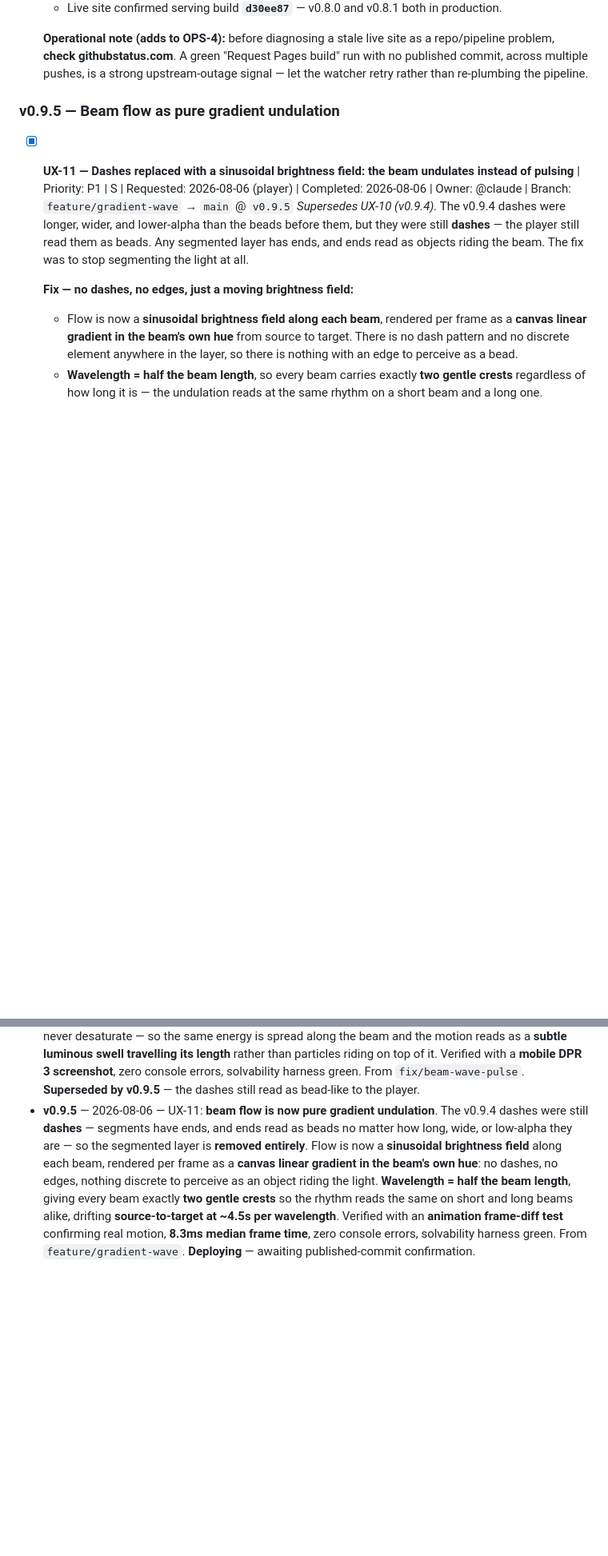
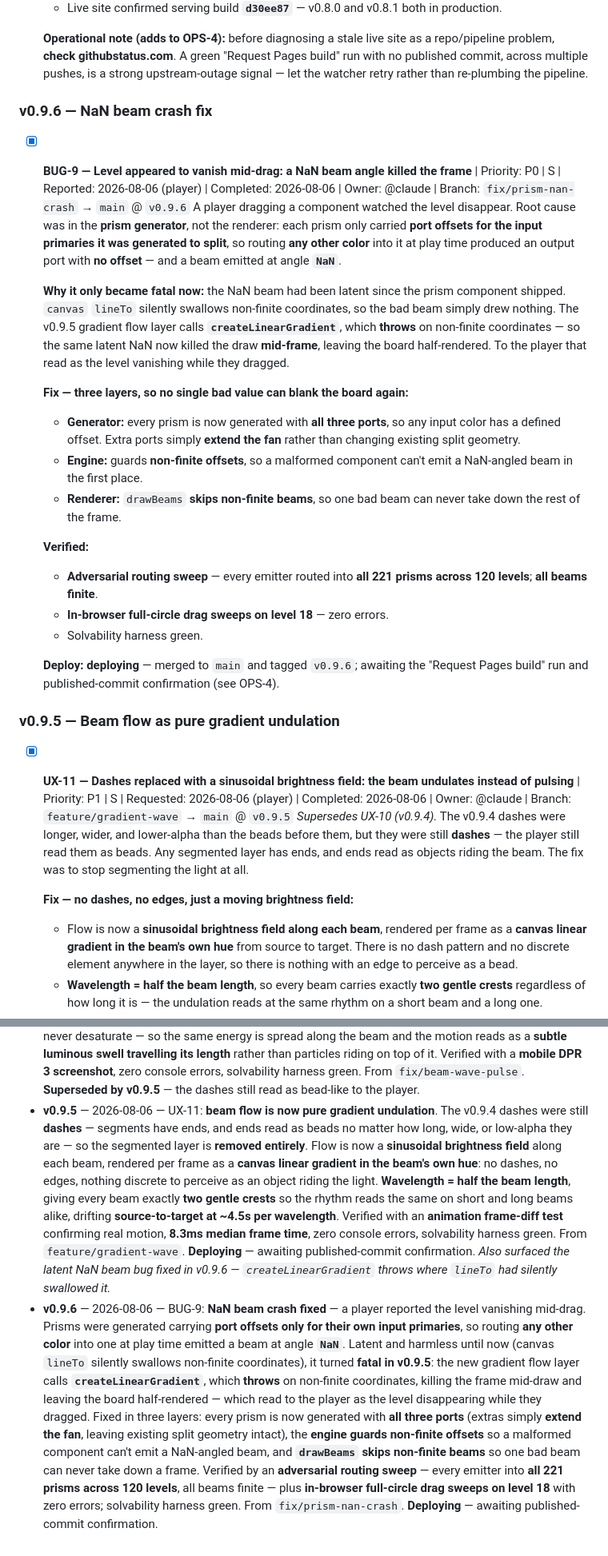
Before and after one commit to drew-valentine/lightwave, a Markdown page: KANBAN.md, 2 parts joined by grey strips. Shown at 80% size. GitHub-like rendering; blank space fills up the shorter version.

Commit message:
chore: kanban — v0.9.6 NaN crash fix recorded
Co-Authored-By: Claude Fable 5 <noreply@anthropic.com>
Claude-Session: https://claude.ai/code/session_01Twe6VzVaLPsh244S46AHo2

```diff
--- a/KANBAN.md
+++ b/KANBAN.md
@@ -128,6 +128,25 @@ _(empty)_
   - Live site confirmed serving build **`d30ee87`** — v0.8.0 and v0.8.1 both in production.
 
   **Operational note (adds to OPS-4):** before diagnosing a stale live site as a repo/pipeline problem, **check githubstatus.com**. A green "Request Pages build" run with no published commit, across multiple pushes, is a strong upstream-outage signal — let the watcher retry rather than re-plumbing the pipeline.
+
+### v0.9.6 — NaN beam crash fix
+
+- [x] **BUG-9 — Level appeared to vanish mid-drag: a NaN beam angle killed the frame** | Priority: P0 | S | Reported: 2026-08-06 (player) | Completed: 2026-08-06 | Owner: @claude | Branch: `fix/prism-nan-crash` → `main` @ `v0.9.6`
+  A player dragging a component watched the level disappear. Root cause was in the **prism generator**, not the renderer: each prism only carried **port offsets for the input primaries it was generated to split**, so routing **any other color** into it at play time produced an output port with **no offset** — and a beam emitted at angle **`NaN`**.
+
+  **Why it only became fatal now:** the NaN beam had been latent since the prism component shipped. `canvas` `lineTo` silently swallows non-finite coordinates, so the bad beam simply drew nothing. The v0.9.5 gradient flow layer calls **`createLinearGradient`**, which **throws** on non-finite coordinates — so the same latent NaN now killed the draw **mid-frame**, leaving the board half-rendered. To the player that read as the level vanishing while they dragged.
+
+  **Fix — three layers, so no single bad value can blank the board again:**
+  - **Generator:** every prism is now generated with **all three ports**, so any input color has a defined offset. Extra ports simply **extend the fan** rather than changing existing split geometry.
+  - **Engine:** guards **non-finite offsets**, so a malformed component can't emit a NaN-angled beam in the first place.
+  - **Renderer:** `drawBeams` **skips non-finite beams**, so one bad beam can never take down the rest of the frame.
+
+  **Verified:**
+  - **Adversarial routing sweep** — every emitter routed into **all 221 prisms across 120 levels**; **all beams finite**.
+  - **In-browser full-circle drag sweeps on level 18** — zero errors.
+  - Solvability harness green.
+
+  **Deploy: deploying** — merged to `main` and tagged `v0.9.6`; awaiting the "Request Pages build" run and published-commit confirmation (see OPS-4).
 
 ### v0.9.5 — Beam flow as pure gradient undulation
 
@@ -517,4 +536,5 @@ _None currently._
 - **v0.9.2** — 2026-08-06 — BUG-7: **beam hue wash-out fixed**. A player reported beams looking nearly white; the hue was being lost at the top of the layer stack — a **near-white core line** plus **pure-white traveling flow beads** additively washed out the colored layers beneath, worst on **mobile**, where the v0.6.2 screen-pixel stroke floors make those thin layers proportionally widest. Fixed with hue discipline across all beam layers: the **center line now draws in the saturated beam color**, the **flow beads draw in the hue's light tint** (luminance lifted for visibility, hue preserved rather than discarded to white), **beads slightly lengthened** so the motion still reads at lower contrast, and **mid-layer saturation raised**. Verified with desktop **and mobile DPR 3** screenshots, zero console errors, solvability harness green. From `fix/beam-color-saturation`. **Deploying** — awaiting published-commit confirmation.
 - **v0.9.3** — 2026-08-06 — BUG-8: **Roman numerals no longer stop at XX**. A player reached level 21 and found decimal digits in the level badge, the win arrival numeral, and the level selector — a **hardcoded `I`–`XX` array** from the first build had run out. Replaced with **standard subtractive Roman conversion** for any level number, plus **class-based long-numeral downsizing** in the badge, the win numeral, and the selector cells so wide numerals like `XXXVIII` fit their circle. Verified with a **15-case unit check** (including `XLIV`, `XCIX`, `MCMXCIX`) and a **Playwright selector check at 40 unlocked levels with zero overflow**, zero console errors, solvability harness green. From `fix/roman-numerals-forever`. **Deploying** — awaiting published-commit confirmation.
 - **v0.9.4** — 2026-08-06 — UX-10: **beam flow now reads as a wave**. Player-requested polish following v0.9.2: the short bright flow beads still read as **whitish specks** because a light tint under **additive** blending adds toward white no matter how the hue is chosen. They are replaced with **long, wide, low-alpha dashes drawn in the beam's own saturated hue** — additive same-hue light can only **brighten**, never desaturate — so the same energy is spread along the beam and the motion reads as a **subtle luminous swell travelling its length** rather than particles riding on top of it. Verified with a **mobile DPR 3 screenshot**, zero console errors, solvability harness green. From `fix/beam-wave-pulse`. **Superseded by v0.9.5** — the dashes still read as bead-like to the player.
-- **v0.9.5** — 2026-08-06 — UX-11: **beam flow is now pure gradient undulation**. The v0.9.4 dashes were still **dashes** — segments have ends, and ends read as beads no matter how long, wide, or low-alpha they are — so the segmented layer is **removed entirely**. Flow is now a **sinusoidal brightness field** along each beam, rendered per frame as a **canvas linear gradient in the beam's own hue**: no dashes, no edges, nothing discrete to perceive as an object riding the light. **Wavelength = half the beam length**, giving every beam exactly **two gentle crests** so the rhythm reads the same on short and long beams alike, drifting **source-to-target at ~4.5s per wavelength**. Verified with an **animation frame-diff test** confirming real motion, **8.3ms median frame time**, zero console errors, solvability harness green. From `feature/gradient-wave`. **Deploying** — awaiting published-commit confirmation.
+- **v0.9.5** — 2026-08-06 — UX-11: **beam flow is now pure gradient undulation**. The v0.9.4 dashes were still **dashes** — segments have ends, and ends read as beads no matter how long, wide, or low-alpha they are — so the segmented layer is **removed entirely**. Flow is now a **sinusoidal brightness field** along each beam, rendered per frame as a **canvas linear gradient in the beam's own hue**: no dashes, no edges, nothing discrete to perceive as an object riding the light. **Wavelength = half the beam length**, giving every beam exactly **two gentle crests** so the rhythm reads the same on short and long beams alike, drifting **source-to-target at ~4.5s per wavelength**. Verified with an **animation frame-diff test** confirming real motion, **8.3ms median frame time**, zero console errors, solvability harness green. From `feature/gradient-wave`. **Deploying** — awaiting published-commit confirmation. *Also surfaced the latent NaN beam bug fixed in v0.9.6 — `createLinearGradient` throws where `lineTo` had silently swallowed it.*
+- **v0.9.6** — 2026-08-06 — BUG-9: **NaN beam crash fixed** — a player reported the level vanishing mid-drag. Prisms were generated carrying **port offsets only for their own input primaries**, so routing **any other color** into one at play time emitted a beam at angle **`NaN`**. Latent and harmless until now (canvas `lineTo` silently swallows non-finite coordinates), it turned **fatal in v0.9.5**: the new gradient flow layer calls **`createLinearGradient`**, which **throws** on non-finite coordinates, killing the frame mid-draw and leaving the board half-rendered — which read to the player as the level disappearing while they dragged. Fixed in three layers: every prism is now generated with **all three ports** (extras simply **extend the fan**, leaving existing split geometry intact), the **engine guards non-finite offsets** so a malformed component can't emit a NaN-angled beam, and **`drawBeams` skips non-finite beams** so one bad beam can never take down a frame. Verified by an **adversarial routing sweep** — every emitter into **all 221 prisms across 120 levels**, all beams finite — plus **in-browser full-circle drag sweeps on level 18** with zero errors; solvability harness green. From `fix/prism-nan-crash`. **Deploying** — awaiting published-commit confirmation.
```
Also changed, not shown: other parts of KANBAN.md (+1 -1 lines).
